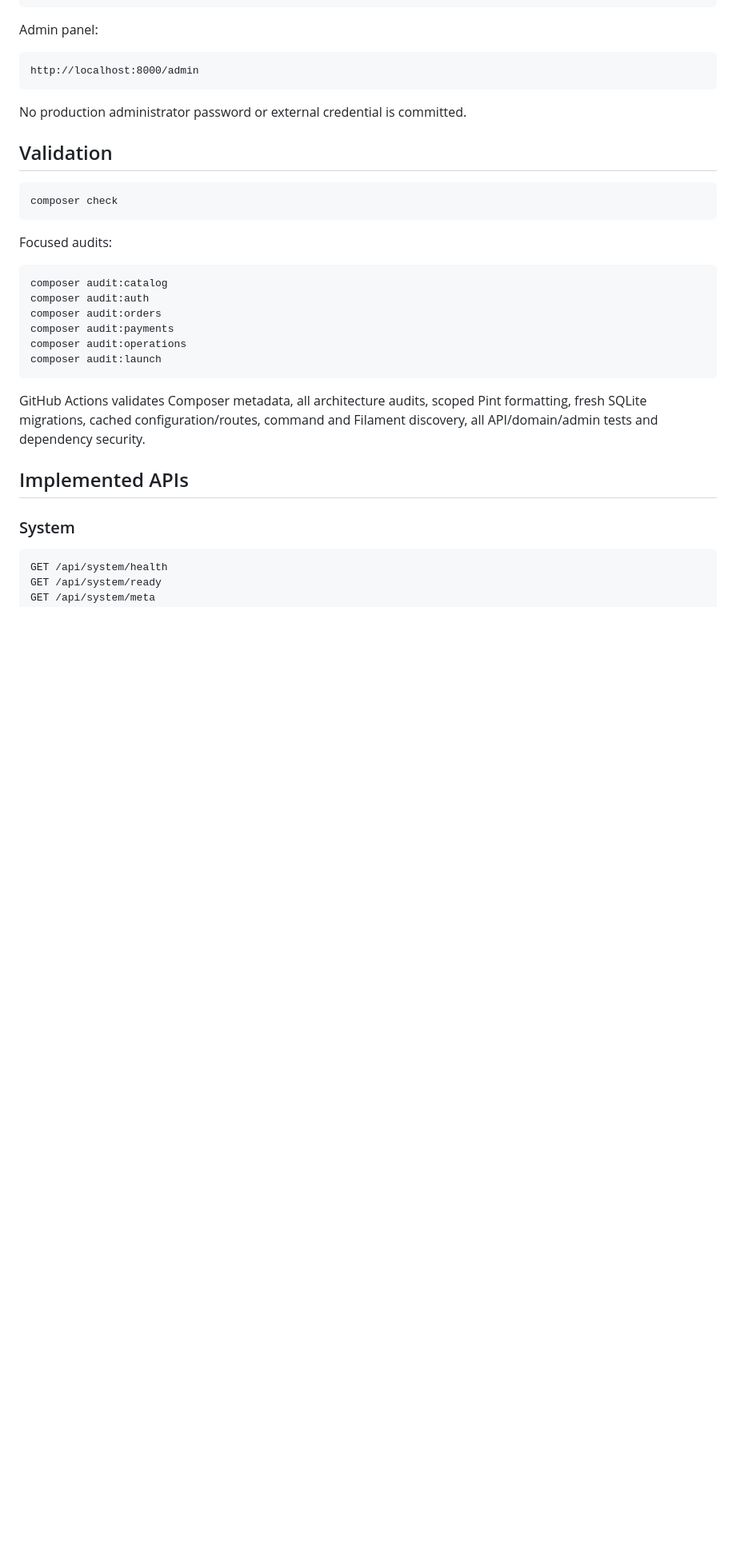
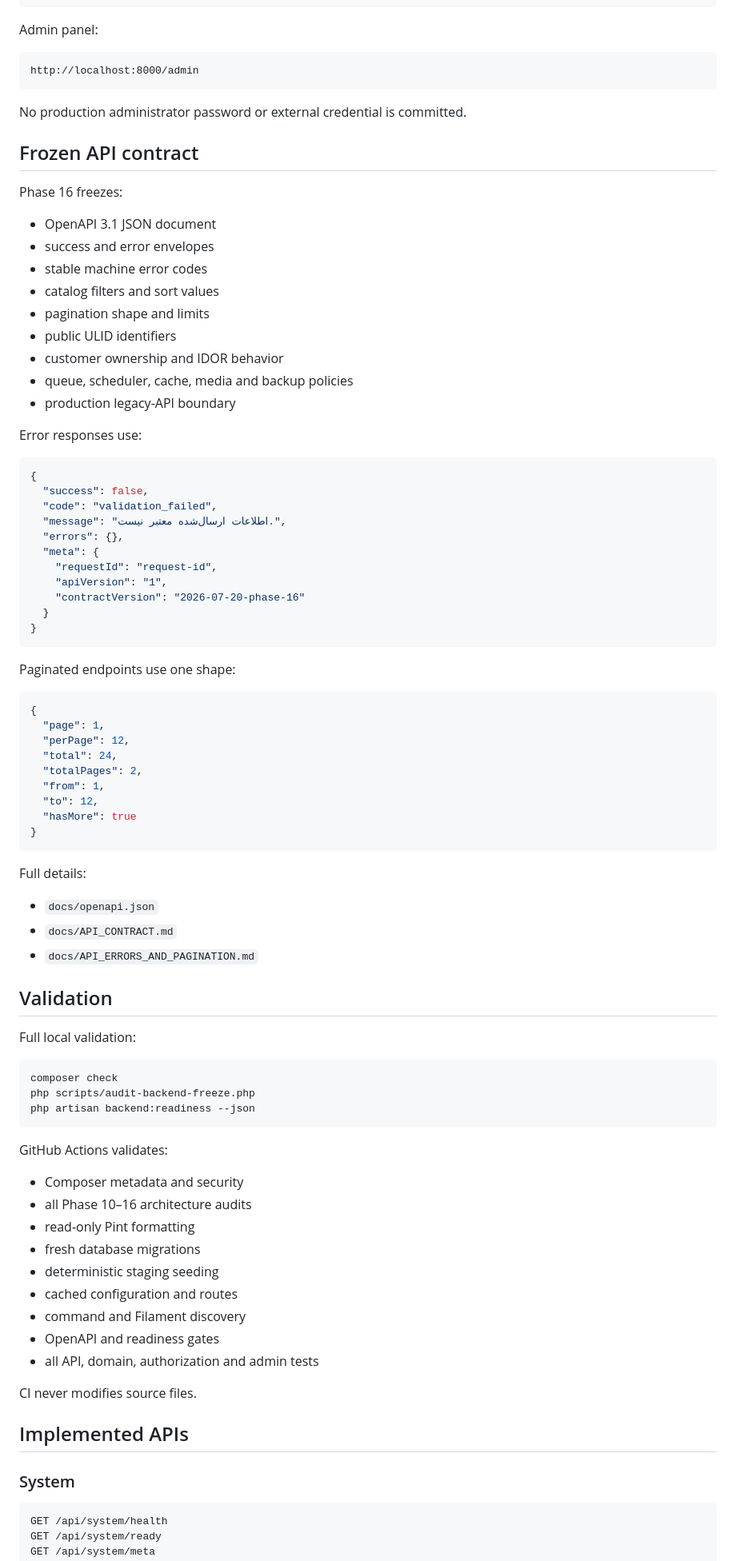
Before and after one commit to sajadkhavas/winimi-bakery-backend, a Markdown page: README.md, the part around one of its changes. Shown at 80% size. GitHub-like rendering; blank space fills up the shorter version.

Commit message:
Phase 16K: publish frozen backend status

````diff
--- a/README.md
+++ b/README.md
@@ -55,24 +61,79 @@ http://localhost:8000/admin
 
 No production administrator password or external credential is committed.
 
+## Frozen API contract
+
+Phase 16 freezes:
+
+- OpenAPI 3.1 JSON document
+- success and error envelopes
+- stable machine error codes
+- catalog filters and sort values
+- pagination shape and limits
+- public ULID identifiers
+- customer ownership and IDOR behavior
+- queue, scheduler, cache, media and backup policies
+- production legacy-API boundary
+
+Error responses use:
+
+```json
+{
+  "success": false,
+  "code": "validation_failed",
+  "message": "اطلاعات ارسال‌شده معتبر نیست.",
+  "errors": {},
+  "meta": {
+    "requestId": "request-id",
+    "apiVersion": "1",
+    "contractVersion": "2026-07-20-phase-16"
+  }
+}
+```
+
+Paginated endpoints use one shape:
+
+```json
+{
+  "page": 1,
+  "perPage": 12,
+  "total": 24,
+  "totalPages": 2,
+  "from": 1,
+  "to": 12,
+  "hasMore": true
+}
+```
+
+Full details:
+
+- `docs/openapi.json`
+- `docs/API_CONTRACT.md`
+- `docs/API_ERRORS_AND_PAGINATION.md`
+
 ## Validation
+
+Full local validation:
 
 ```bash
 composer check
+php scripts/audit-backend-freeze.php
+php artisan backend:readiness --json
 ```
 
-Focused audits:
+GitHub Actions validates:
 
-```bash
-composer audit:catalog
-composer audit:auth
-composer audit:orders
-composer audit:payments
-composer audit:operations
-composer audit:launch
-```
+- Composer metadata and security
+- all Phase 10–16 architecture audits
+- read-only Pint formatting
+- fresh database migrations
+- deterministic staging seeding
+- cached configuration and routes
+- command and Filament discovery
+- OpenAPI and readiness gates
+- all API, domain, authorization and admin tests
 
-GitHub Actions validates Composer metadata, all architecture audits, scoped Pint formatting, fresh SQLite migrations, cached configuration/routes, command and Filament discovery, all API/domain/admin tests and dependency security.
+CI never modifies source files.
 
 ## Implemented APIs
 
````
Also changed, not shown: other parts of README.md (+56 -36 lines).
